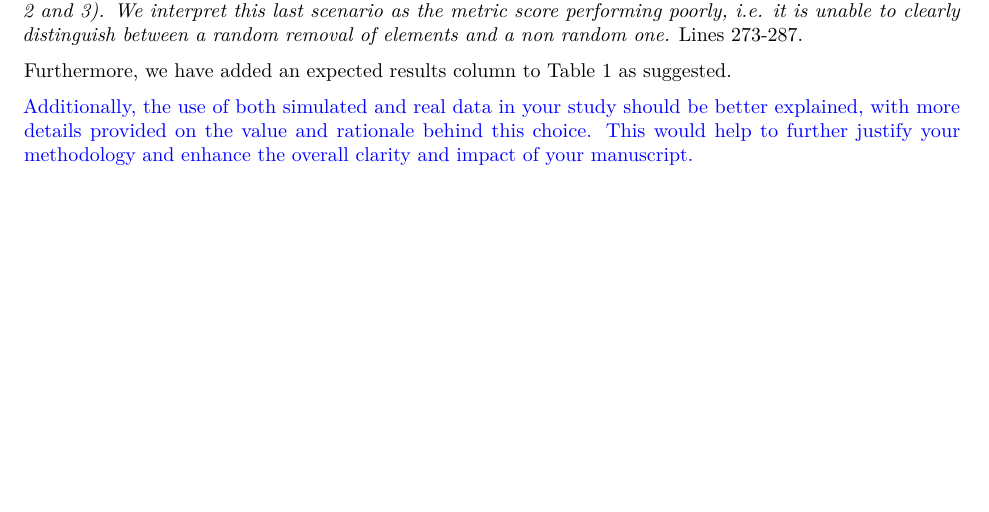
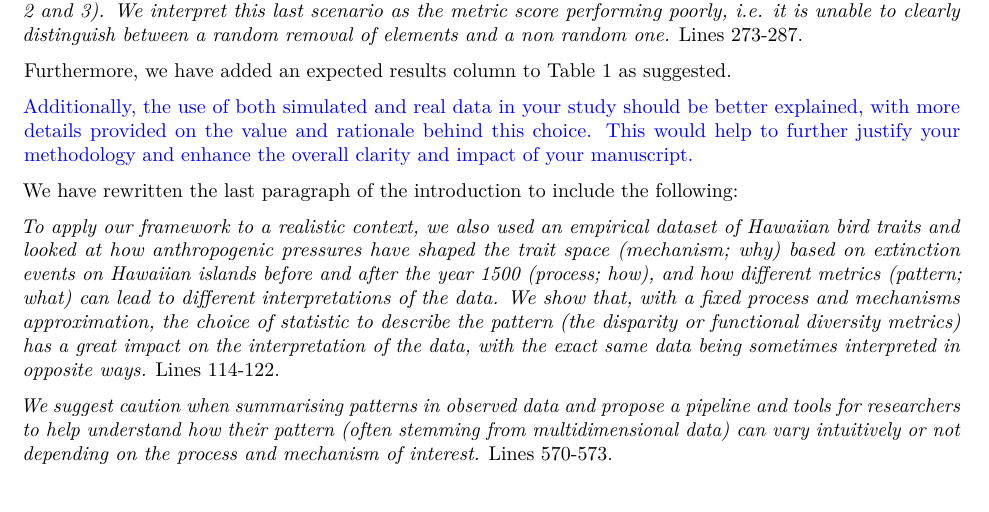
Before and after one commit to TGuillerme/eco_metrics_simulations, a LaTeX document (Manuscript/ecography_reponse_letter.tex): part of page 2 of 2, cut so that both start at the same text. Compiled offline with pdfLaTeX.

Commit message:
Update ecography_reponse_letter.tex

```diff
--- a/Manuscript/ecography_reponse_letter.tex
+++ b/Manuscript/ecography_reponse_letter.tex
@@ -142,11 +142,15 @@ Furthermore, we have added an expected results column to Table 1 as suggested.
 \textcolor{blue}{Additionally, the use of both simulated and real data in your study should be better explained, with more details provided on the value and rationale behind this choice.
 This would help to further justify your methodology and enhance the overall clarity and impact of your manuscript.}
 
-% We have rewritten the last paragraph of the introduction to include the following:
-%  \textit{Beyond simulations, we also used an empirical dataset of Hawaiian bird traits and looked at how anthropogenic pressures have shaped the trait space (mechanism; why) based extinction events on Hawaiian islands before and after the year 1500 (process; how) and how different metrics (pattern; what) can lead to different interpretations of the data.}
-%  \textit{We show that, with a fixed process and mechanisms approximation, the choice of the statistic to describe the pattern (the disparity or functional diversity metrics) has a great impact on the interpretation of the data with the exact same data being sometimes interpreted in opposite ways.}
-%  \textit{We suggest caution when summarising patterns in observed data and propose a pipeline and tools for researchers to help understand how their pattern (often stemming from multidimensional data) can vary intuitively or not depending on the process and mechanism of interest.}
-%  Lines @@@
+We have rewritten the last paragraph of the introduction to include the following:
+
+\textit{To apply our framework to a realistic context, we also used an empirical dataset of Hawaiian bird traits and looked at how anthropogenic pressures have shaped the trait space (mechanism; why) based on extinction events on Hawaiian islands before and after the year 1500 (process; how), and how different metrics (pattern; what) can lead to different interpretations of the data.
+We show that, with a fixed process and mechanisms approximation, the choice of statistic to describe the pattern (the disparity or functional diversity metrics) has a great impact on the interpretation of the data, with the exact same data being sometimes interpreted in opposite ways.}
+Lines 114-122.
+
+
+\textit{We suggest caution when summarising patterns in observed data and propose a pipeline and tools for researchers to help understand how their pattern (often stemming from multidimensional data) can vary intuitively or not depending on the process and mechanism of interest.}
+Lines 570-573.
 
 % \textbf{Item 2.}
 %  While I appreciate the detailed explanation of the methodology used to produce the simulated space patterns and the application of the stressors, this section appears disproportionate compared to the rest of the methods, especially concerning the testing of focal metrics
```
